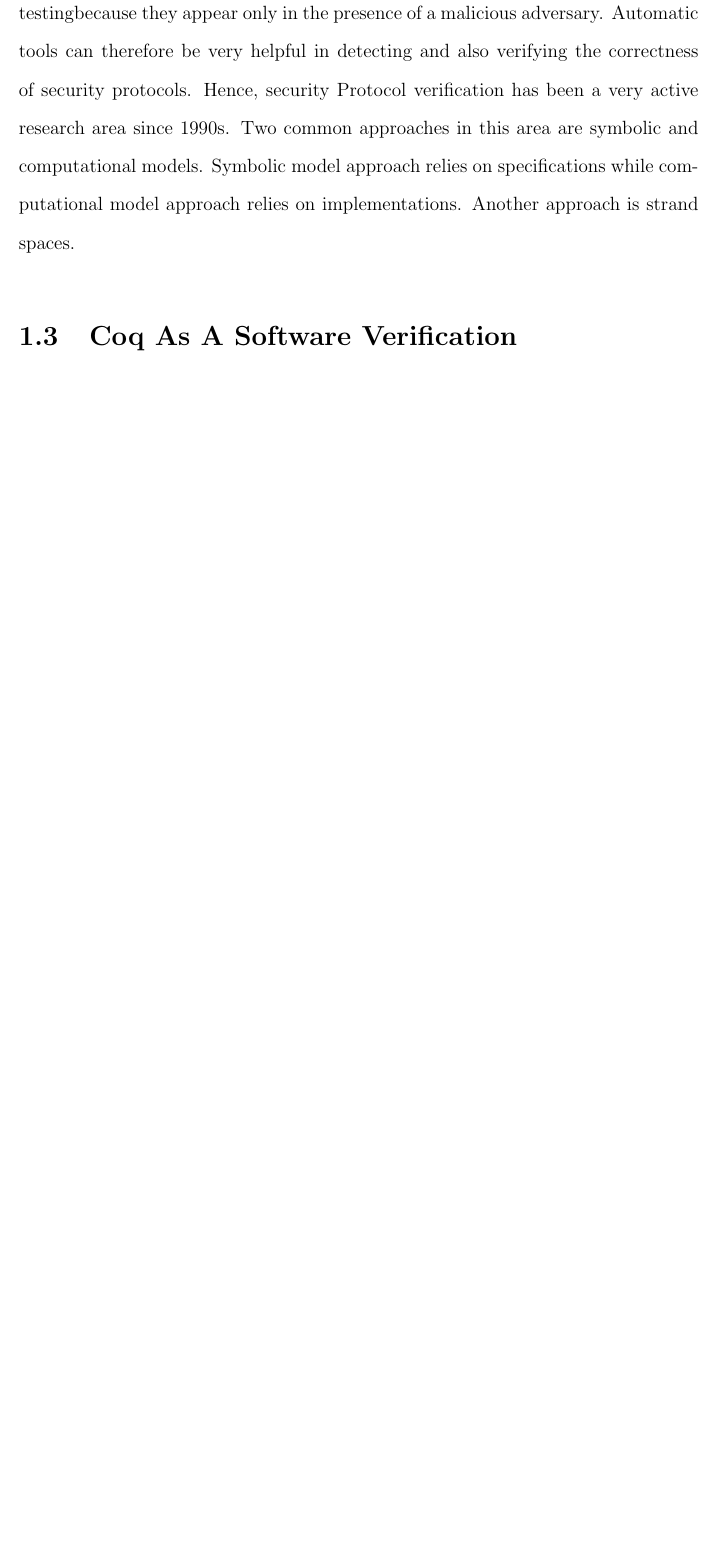
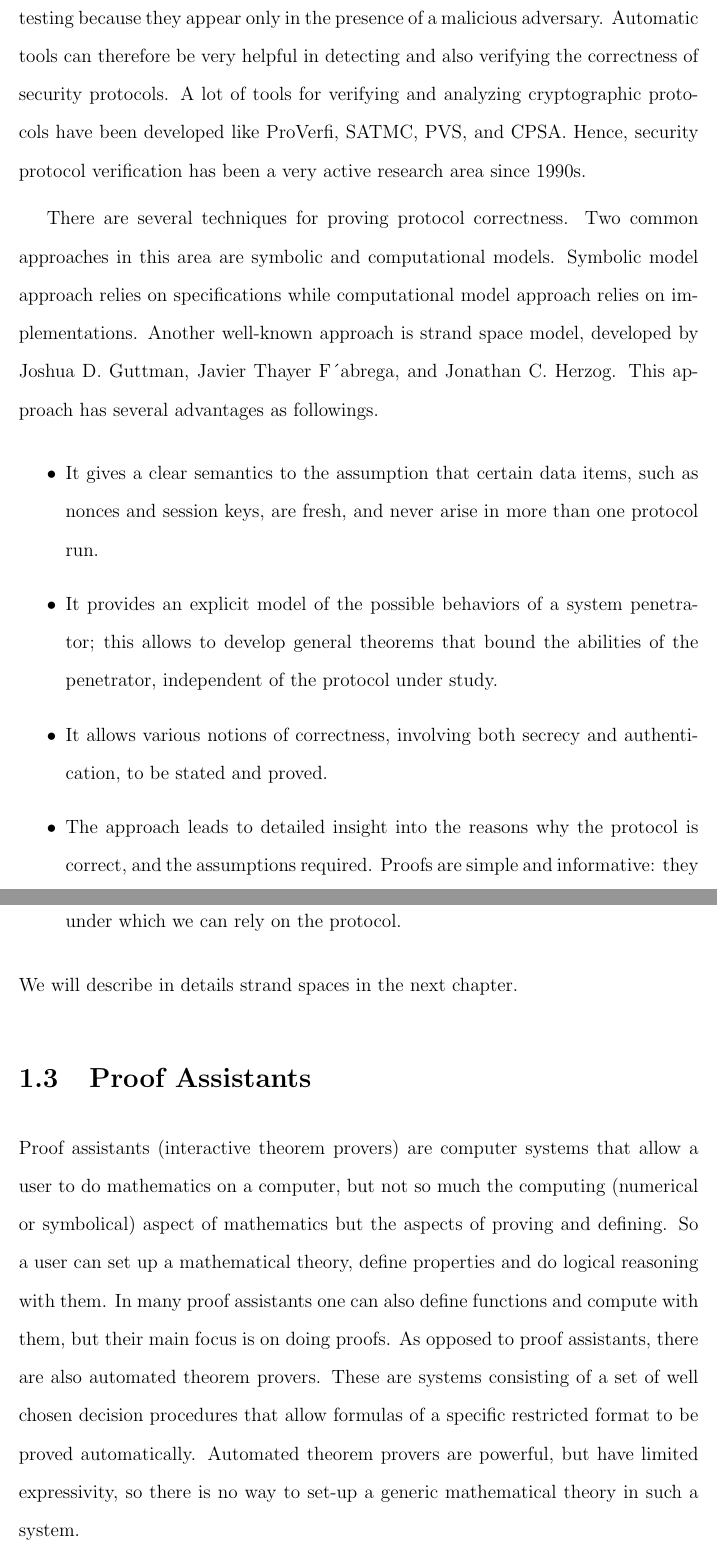
Before and after one commit to nhhai196/Authentication-Tests, a LaTeX thesis (Report.tex, which reads body.tex): part of page 10 of 22 before the commit and two parts of pages 10 and 11 of 25 after it, the two joined at a grey line, cut so that both start at the same text, the shorter picture padded with empty space. Compiled offline with pdfLaTeX.

Commit message:
Introduction : cryptographic protocols and proof assistants

```diff
--- a/body.tex
+++ b/body.tex
@@ -28,7 +28,25 @@ formally verified. Our implementation is modular so that researchers
 can easily extract certain modules for their purpose. For example, the
 formalization of strand spaces can be used as a frame work for later
 research using strand space approach.
-\section {Secutirty Protocols}
-Security protocols are programs that aim at securing communications on insecure
-networks, such as Internet, by relying on cryptographic primitives. However, the design of security protocols may contain a lot of errors. For instance, in the Needham-Schroeder public-key protocol, a flaw (using man in the middle attack method) was found by Lowe 17 years after its publication. Although much progress has been made, current security protocols still contains a lot of flaws, which can cause serious consequences. Moreover, security errors cannot be detected by functional software testingbecause they appear only in the presence of a malicious adversary. Automatic tools can therefore be very helpful in detecting and also verifying the correctness of security protocols. Hence, security Protocol verification has been a very active research area since 1990s. Two common approaches in this area are symbolic and computational models. Symbolic model approach relies on specifications while computational model approach relies on implementations. Another approach is strand spaces.
-\section {Coq As A Software Verification}
+
+\section {Reasoning about Cryptographic Protocols}
+Cryptographic protocols are programs that aim at securing communications on insecure networks, such as Internet, by relying on cryptographic primitives. Even when cryptographic protocols have developed carefully by experts and also reviewed thoughtfully by other experts, the design of cryptographic protocols may contain some bugs possibly causing them unusable. For instance, in the Needham-Schroeder public-key protocol, a flaw (using man in the middle attack method) was found by Lowe 17 years after its publication. Although much progress has been made, current cryptographic protocols still contains a lot of flaws, which can cause serious consequences. Moreover, security errors cannot be detected by functional software testing because they appear only in the presence of a malicious adversary. Automatic tools can therefore be very helpful in detecting and also verifying the correctness of security protocols.  A lot of tools for verifying and analyzing cryptographic protocols have been developed like ProVerfi, SATMC, PVS, and CPSA. Hence, security protocol verification has been a very active research area since 1990s.
+
+There are several techniques for proving protocol correctness. Two common approaches in this area are symbolic and computational models. Symbolic model approach relies on specifications while computational model approach relies on implementations. Another well-known approach is strand space model, developed by Joshua D. Guttman, Javier Thayer F´abrega, and Jonathan C. Herzog. This approach has several advantages as followings.
+\begin{itemize}
+\item It gives a clear semantics to the assumption that certain data
+items, such as nonces and session keys, are fresh, and never arise in more
+than one protocol run.
+\item It provides an explicit model of the possible behaviors of a system
+penetrator; this allows to develop general theorems that bound the
+abilities of the penetrator, independent of the protocol under study.
+\item It allows various notions of correctness, involving both secrecy
+and authentication, to be stated and proved.
+\item The approach leads to detailed insight into the reasons why
+the protocol is correct, and the assumptions required. Proofs are simple
+and informative: they are easily developed by hand, and they help to
+identify more exact conditions under which we can rely on the protocol.
+\end{itemize} We will describe in details strand spaces in the next chapter. %citation %
+
+\section {Proof Assistants}
+Proof assistants (interactive theorem provers) are computer systems that allow a user to do mathematics on a computer, but not so much the computing (numerical or symbolical) aspect of mathematics but the aspects of proving and defining. So a user can set up a mathematical theory, define properties and do logical reasoning with them. In many proof assistants one can also define functions and compute with them, but their main focus is on doing proofs. As opposed to proof assistants, there are also automated theorem provers. These are systems consisting of a set of well chosen decision procedures that allow formulas of a specific restricted format to be proved automatically. Automated theorem provers are powerful, but have limited expressivity, so there is no way to set-up a generic mathematical theory in such a system.
```
Also changed, not shown: ProofAssistant.JPG (added), body.tex (10 more changed lines).
